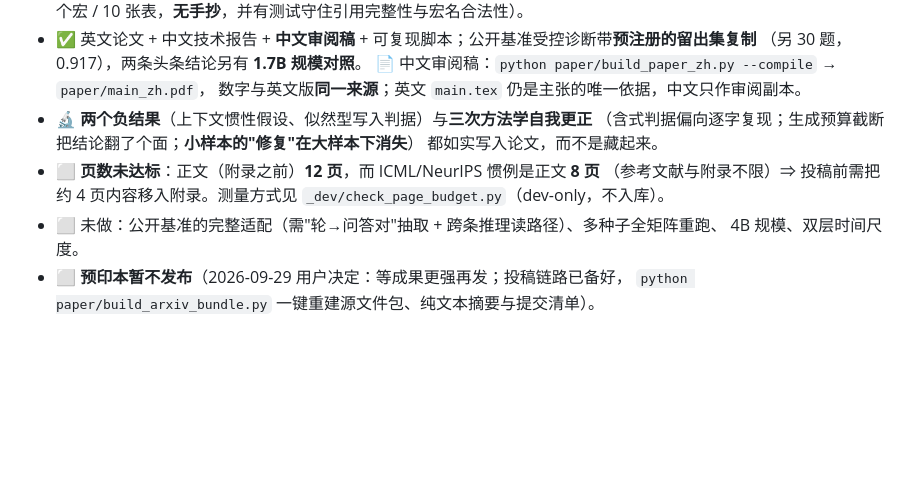
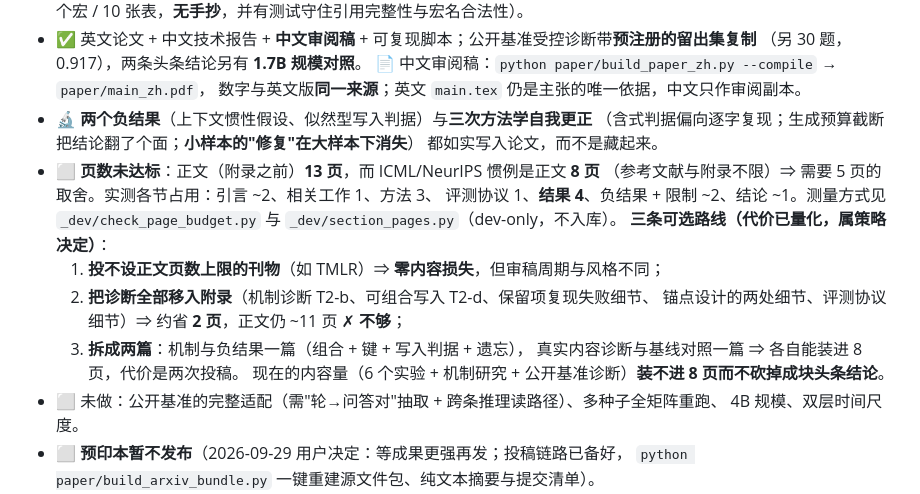
Before and after one commit to dboycht/param-memory, a Markdown page: README.md, the part around the change. Rendered like a GitHub page; blank space fills up the shorter version.

Commit message:
The README quantifies the page problem instead of restating it. The body is thirteen pages against an eight-page norm, with the measured split per section, and three concrete routes with their costs: a venue without a body limit at no content cost, moving every diagnostic into appendices for about two pages, which still misses, or splitting into a mechanism paper and a real-content paper. The honest conclusion recorded there is that the present content does not fit eight pages without cutting a block of headline results, which is a decision for the author rather than something to paper over

```diff
--- a/README.md
+++ b/README.md
@@ -97,9 +97,17 @@ runs/          各阶段 JSON 与自动汇总（不入库：仓库只放源码
 - 🔬 **两个负结果**（上下文惯性假设、似然型写入判据）与**三次方法学自我更正**
   （含式判据偏向逐字复现；生成预算截断把结论翻了个面；**小样本的"修复"在大样本下消失**）
   都如实写入论文，而不是藏起来。
-- ⬜ **页数未达标**：正文（附录之前）**12 页**，而 ICML/NeurIPS 惯例是正文 **8 页**
-  （参考文献与附录不限）⇒ 投稿前需把约 4 页内容移入附录。测量方式见
-  `_dev/check_page_budget.py`（dev-only，不入库）。
+- ⬜ **页数未达标**：正文（附录之前）**13 页**，而 ICML/NeurIPS 惯例是正文 **8 页**
+  （参考文献与附录不限）⇒ 需要 5 页的取舍。实测各节占用：引言 ~2、相关工作 1、方法 3、
+  评测协议 1、**结果 4**、负结果 + 限制 ~2、结论 ~1。测量方式见
+  `_dev/check_page_budget.py` 与 `_dev/section_pages.py`（dev-only，不入库）。
+  **三条可选路线（代价已量化，属策略决定）**：
+  1. **投不设正文页数上限的刊物**（如 TMLR）⇒ **零内容损失**，但审稿周期与风格不同；
+  2. **把诊断全部移入附录**（机制诊断 T2-b、可组合写入 T2-d、保留项复现失败细节、
+     锚点设计的两处细节、评测协议细节）⇒ 约省 **2 页**，正文仍 ~11 页 ✗ **不够**；
+  3. **拆成两篇**：机制与负结果一篇（组合 + 键 + 写入判据 + 遗忘），
+     真实内容诊断与基线对照一篇 ⇒ 各自能装进 8 页，代价是两次投稿。
+  现在的内容量（6 个实验 + 机制研究 + 公开基准诊断）**装不进 8 页而不砍掉成块头条结论**。
 - ⬜ 未做：公开基准的完整适配（需"轮→问答对"抽取 + 跨条推理读路径）、多种子全矩阵重跑、
   4B 规模、双层时间尺度。
 - ⬜ **预印本暂不发布**（2026-09-29 用户决定：等成果更强再发；投稿链路已备好，
```
